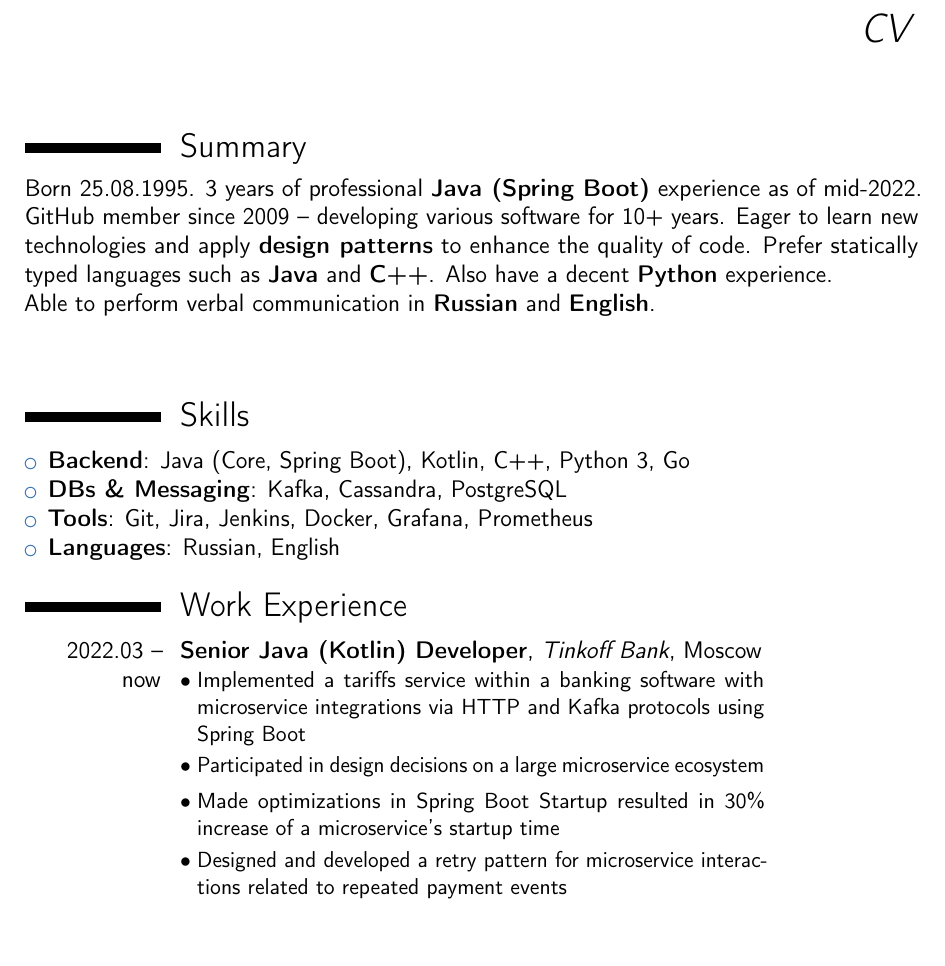
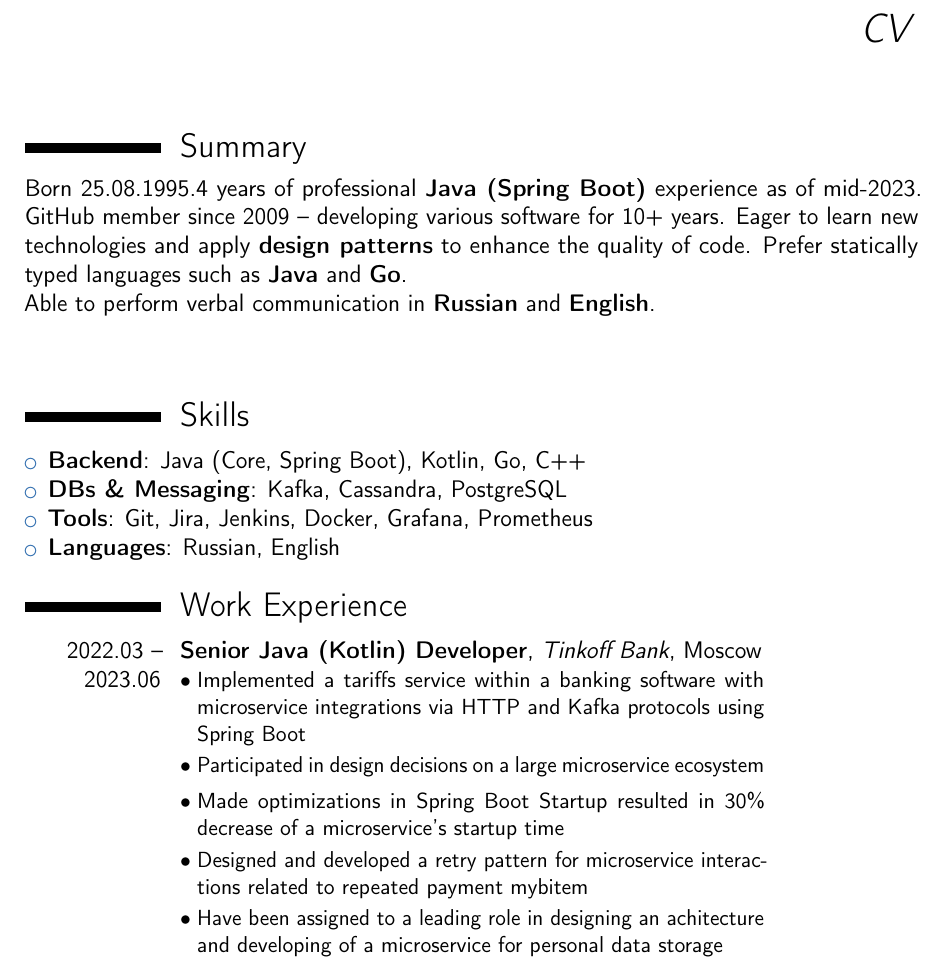
Before and after one commit to pashazz/cv, a LaTeX CV (cv_en.tex): part of page 1 of 3, cut so that both start at the same text, the shorter picture padded with empty space. Compiled offline with pdfLaTeX.

Commit message:
End tinkoff

```diff
--- a/cv_en.tex
+++ b/cv_en.tex
@@ -63,26 +63,27 @@
 
 
 \section{Summary}
-Born 25.08.1995. 3 years of professional \textbf{Java (Spring Boot)} experience as of mid-2022. GitHub member since 2009 \--- developing various software for 10+ years. Eager to learn new technologies and apply \textbf{design patterns} to enhance the quality of code. Prefer statically typed languages such as \textbf{Java} and \textbf{C++}. Also have a decent \textbf{Python} experience.
+Born 25.08.1995.4 years of professional \textbf{Java (Spring Boot)} experience as of mid-2023. GitHub member since 2009 \--- developing various software for 10+ years. Eager to learn new technologies and apply \textbf{design patterns} to enhance the quality of code. Prefer statically typed languages such as \textbf{Java} and \textbf{Go}.
 \\
 Able to perform verbal communication in \textbf{Russian} and \textbf{English}.\\
 \\
 
 \section{Skills}
 \begin{itemize}
-\item \textbf{Backend}: Java (Core, Spring Boot), Kotlin,  C++, Python 3, Go
+\item \textbf{Backend}: Java (Core, Spring Boot), Kotlin, Go, C++
 \item \textbf{DBs \& Messaging}: Kafka, Cassandra, PostgreSQL
 \item \textbf{Tools}: Git, Jira, Jenkins, Docker, Grafana, Prometheus
 \item \textbf{Languages}: Russian, English
 \end{itemize}
 
 \section{Work Experience}
-\cventry{2022.03 \--- \\now}{Senior Java (Kotlin) Developer}{Tinkoff Bank}{Moscow}{}{
+\cventry{2022.03 \--- \\2023.06}{Senior Java (Kotlin) Developer}{Tinkoff Bank}{Moscow}{}{
   \mybitem{Implemented a tariffs service within a banking software with microservice integrations via HTTP and Kafka protocols using Spring Boot}
   \mybitem{Participated in design decisions on a large microservice ecosystem}
-  \mybitem{Made optimizations in Spring Boot Startup resulted in 30\% increase of a microservice's startup time}
-  \mybitem{Designed and developed a retry pattern for microservice interactions related to repeated payment events}
-  }
+  \mybitem{Made optimizations in Spring Boot Startup resulted in 30\% decrease of a microservice's startup time}
+  \mybitem{Designed and developed a retry pattern for microservice interactions related to repeated payment mybitem}
+  \mybitem{Have been assigned to a leading role in designing an achitecture and developing of a microservice for personal data storage}
+}
 
 % \subsection{Vocational}
 \cventry{2020.03 \--- \\2022.01}{Middle Java Developer}{Sberbank}{Moscow}{}{
```
Also changed, not shown: cv_en.pdf.
